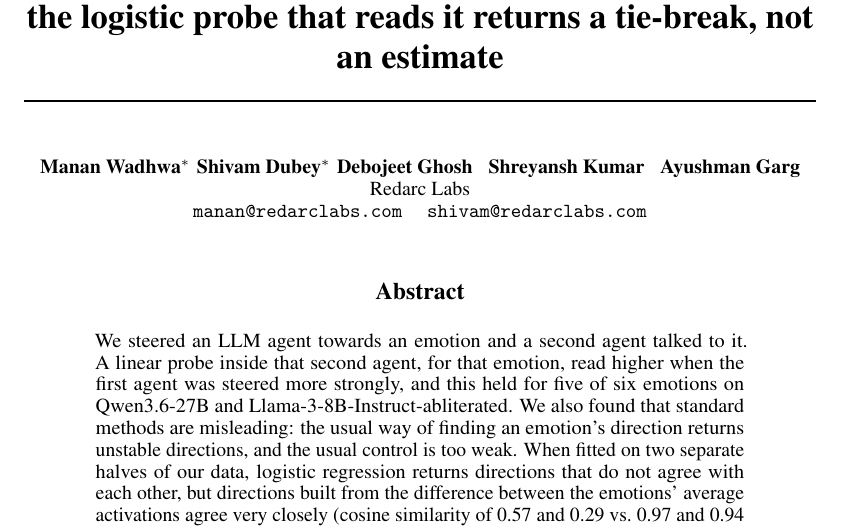
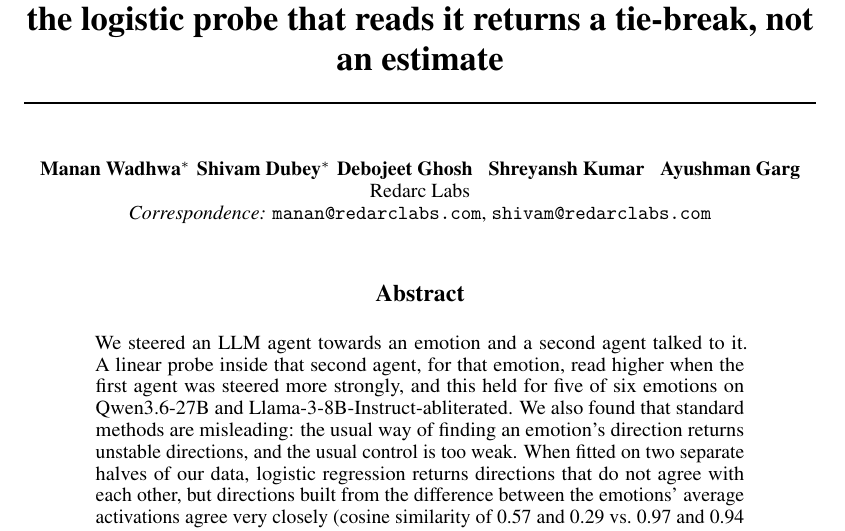
Before and after one commit to Manan-Wadhwa/affective-coupling-llm-agents, a LaTeX paper (docs/writeups/camera_ready/paper.tex): part of page 1 of 15, cut so that both start at the same text. Compiled offline with pdfLaTeX.

Commit message:
Camera-ready: all authors under Redarc Labs, emails as correspondence
Co-Authored-By: Claude Opus 5.5 <noreply@anthropic.com>
Claude-Session: https://claude.ai/code/session_01PDigVhH6gSVvG2rLvMTtPk

```diff
--- a/docs/writeups/camera_ready/paper.tex
+++ b/docs/writeups/camera_ready/paper.tex
@@ -25,7 +25,7 @@
 \author{%
   Manan Wadhwa\thanks{Co-first authors.}\hspace{0.55em} Shivam Dubey\footnotemark[1]\hspace{0.55em} Debojeet Ghosh\hspace{0.55em} Shreyansh Kumar\hspace{0.55em} Ayushman Garg \\
   Redarc Labs \\
-  \texttt{manan@redarclabs.com} \quad \texttt{shivam@redarclabs.com}
+  \textit{Correspondence:} \texttt{manan@redarclabs.com}, \texttt{shivam@redarclabs.com}
 }
 
 \begin{document}
```
Also changed, not shown: docs/writeups/final/submission_metadata.md (+1 -1 lines), docs/writeups/camera_ready/paper.pdf, docs/writeups/final/paper_camera_ready_2026-11-21.pdf, 1 other file.
